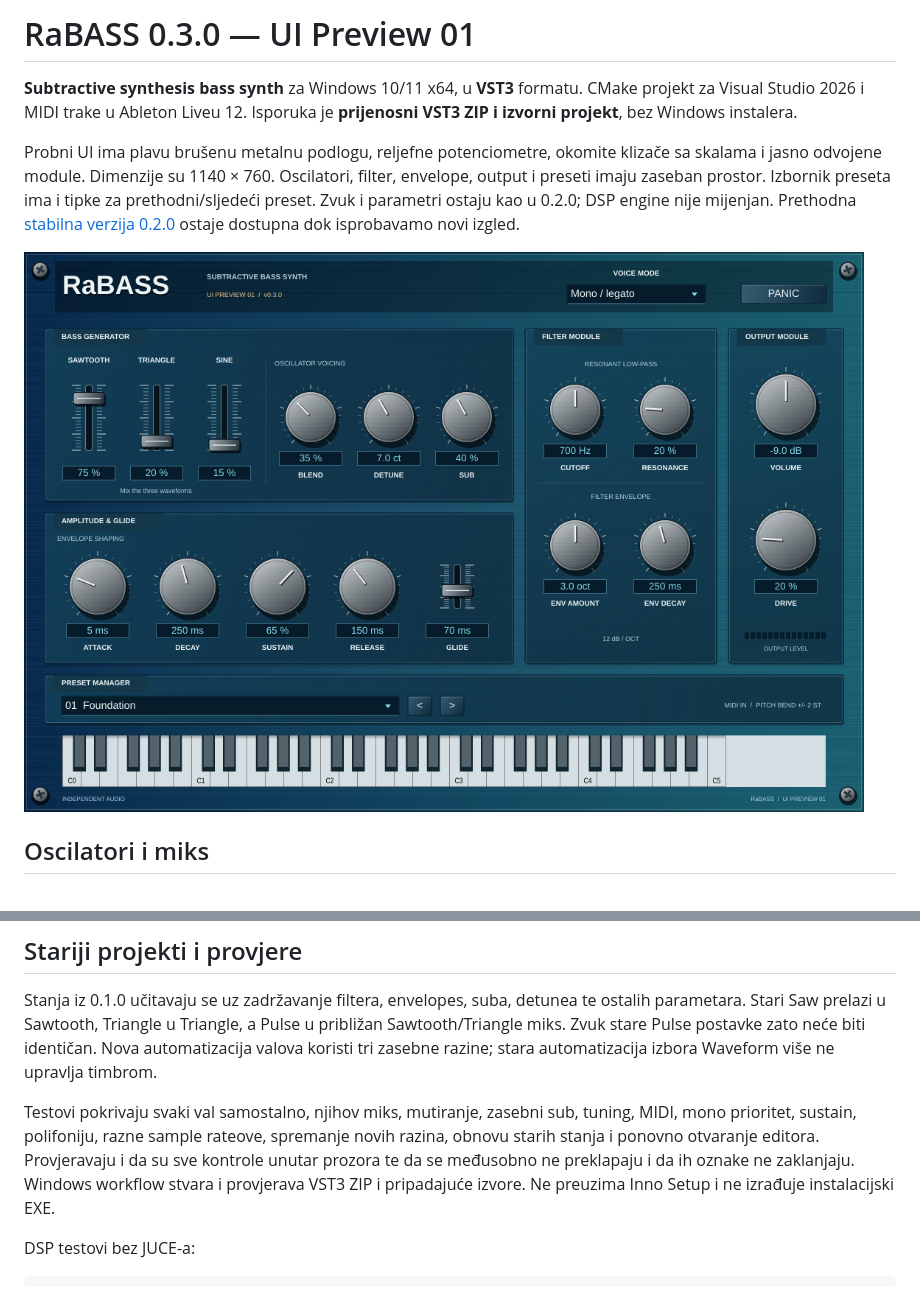
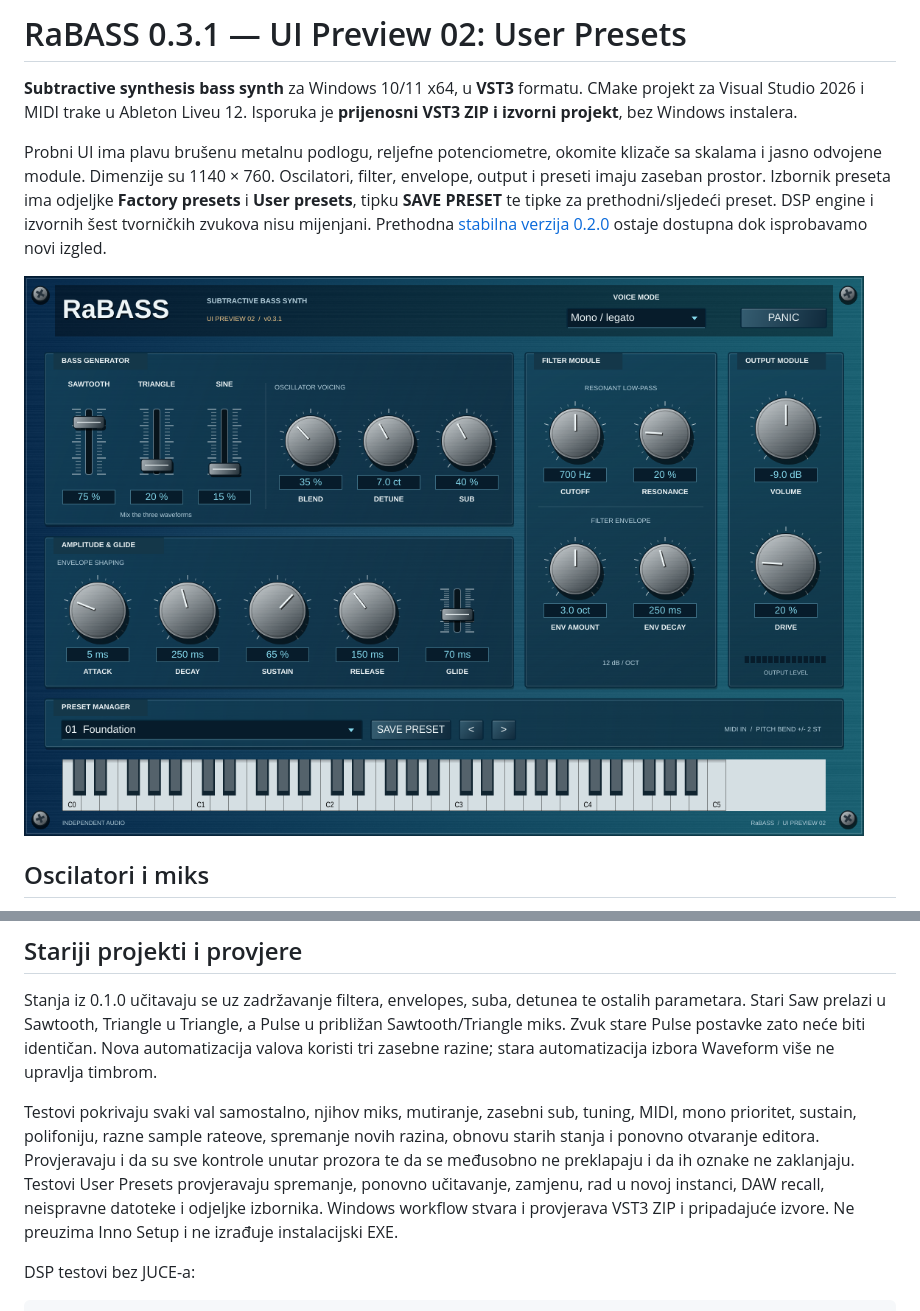
Before and after one commit to voyagersquare/RaBASS, a Markdown page: README.md, 2 parts joined by grey strips. Drawn GitHub-style; pictures changed too: Assets/RaBASS-editor.png.

Commit message:
RaBASS 0.3.1: save and recall user presets, split preset menu sections, and add twelve bass patches

```diff
--- a/README.md
+++ b/README.md
@@ -1,4 +1,4 @@
-# RaBASS 0.3.0 — UI Preview 01
+# RaBASS 0.3.1 — UI Preview 02: User Presets
 
 **Subtractive synthesis bass synth** za Windows 10/11 x64, u **VST3** formatu.
 CMake projekt za Visual Studio 2026 i MIDI trake u Ableton Liveu 12.
@@ -7,8 +7,9 @@ Isporuka je **prijenosni VST3 ZIP i izvorni projekt**, bez Windows instalera.
 Probni UI ima plavu brušenu metalnu podlogu, reljefne potenciometre,
 okomite klizače sa skalama i jasno odvojene module. Dimenzije su 1140 × 760.
 Oscilatori, filter, envelope, output i preseti imaju zaseban prostor.
-Izbornik preseta ima i tipke za prethodni/sljedeći preset.
-Zvuk i parametri ostaju kao u 0.2.0; DSP engine nije mijenjan.
+Izbornik preseta ima odjeljke **Factory presets** i **User presets**,
+tipku **SAVE PRESET** te tipke za prethodni/sljedeći preset.
+DSP engine i izvornih šest tvorničkih zvukova nisu mijenjani.
 Prethodna [stabilna verzija 0.2.0](https://github.com/voyagersquare/RaBASS/releases/tag/v0.2.0)
 ostaje dostupna dok isprobavamo novi izgled.
 
@@ -99,6 +125,8 @@ tuning, MIDI, mono prioritet, sustain, polifoniju, razne sample rateove,
 spremanje novih razina, obnovu starih stanja i ponovno otvaranje editora.
 Provjeravaju i da su sve kontrole unutar prozora te da se međusobno ne
 preklapaju i da ih oznake ne zaklanjaju.
+Testovi User Presets provjeravaju spremanje, ponovno učitavanje, zamjenu,
+rad u novoj instanci, DAW recall, neispravne datoteke i odjeljke izbornika.
 Windows workflow stvara i provjerava VST3 ZIP i pripadajuće izvore.
 Ne preuzima Inno Setup i ne izrađuje instalacijski EXE.
 
```
Also changed, not shown: other parts of README.md (+28 -3 lines), 12 other files.
